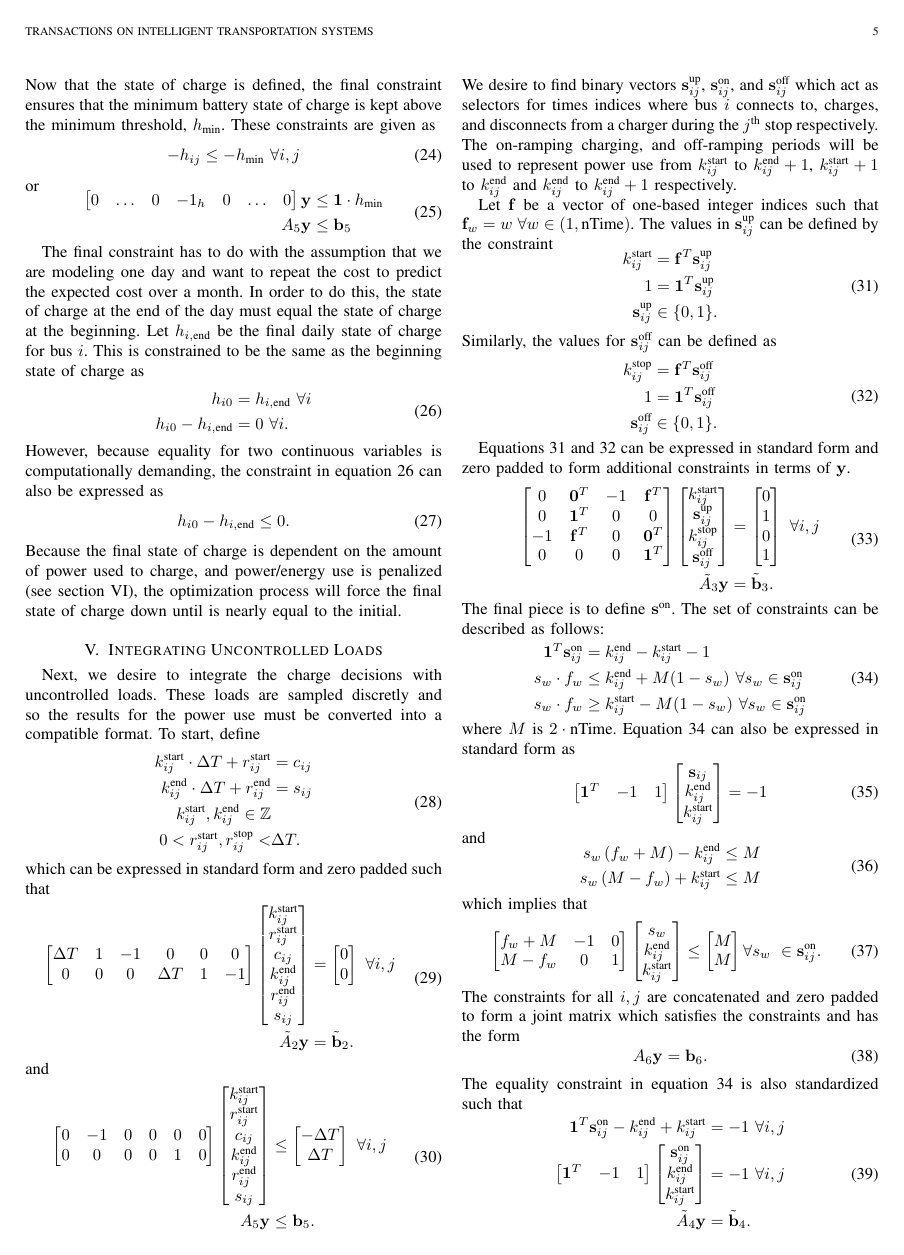
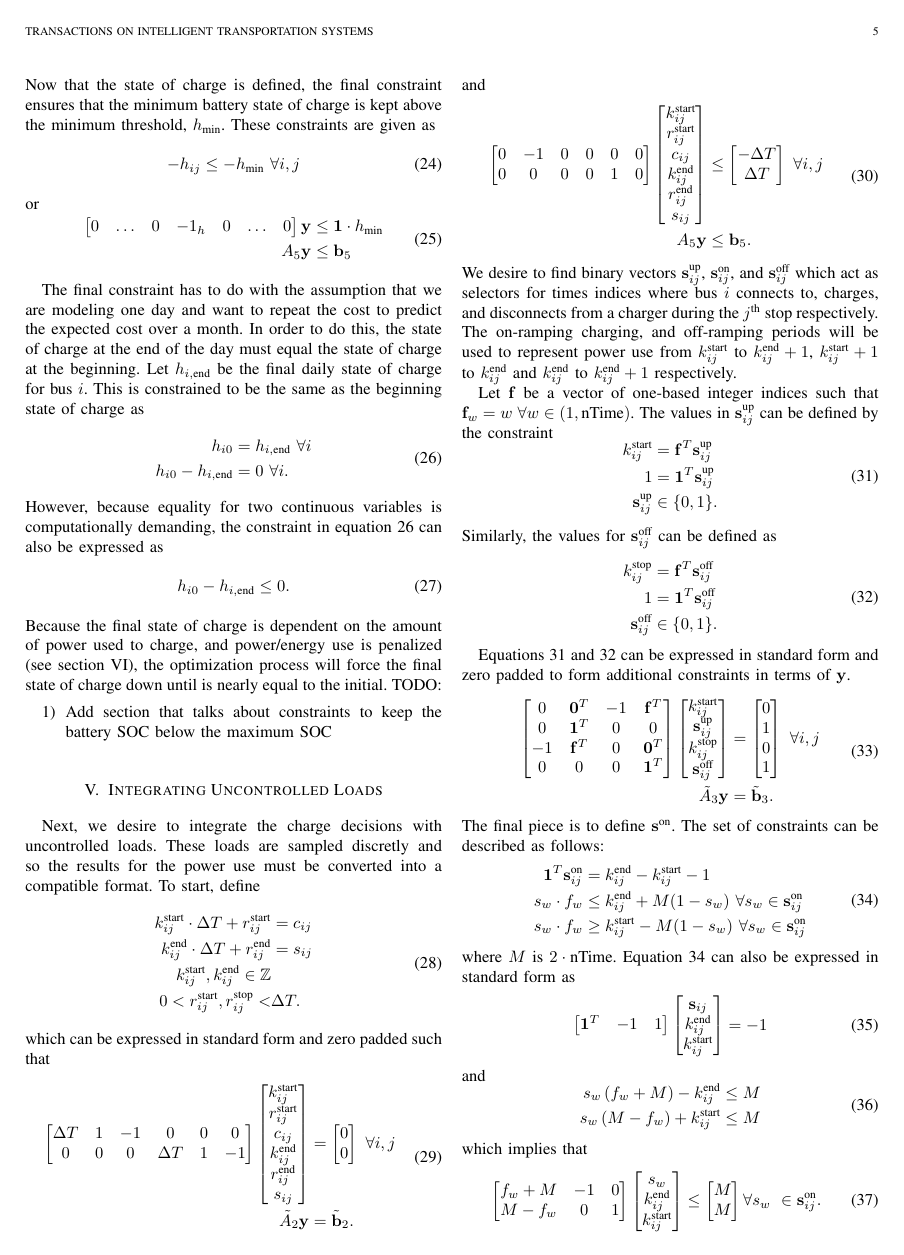
Before and after one commit to danielmortensen/PhDPaper2, a LaTeX paper (documentation/writeup/0_main.tex, which reads documentation/writeup/5_battery.tex): page 5 of 7. Compiled offline with pdfLaTeX.

Commit message:
added constraint for max soc

```diff
--- a/documentation/writeup/5_battery.tex
+++ b/documentation/writeup/5_battery.tex
@@ -92,3 +92,7 @@ However, because equality for two continuous variables is computationally demand
 	h_{i0} - h_{i,\text{end}} \le 0.
 \end{aligned} \end{equation}
 Because the final state of charge is dependent on the amount of power used to charge, and power/energy use is penalized (see section \ref{sec:objective}), the optimization process will force the final state of charge down until is nearly equal to the initial.
+TODO:
+\begin{enumerate}
+	\item Add section that talks about constraints to keep the battery SOC below the maximum SOC
+\end{enumerate}
```
Also changed, not shown: 2 other files.
